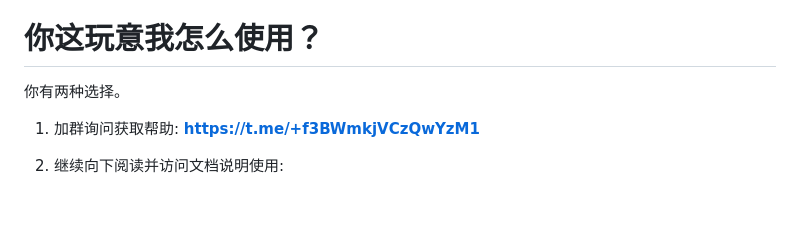
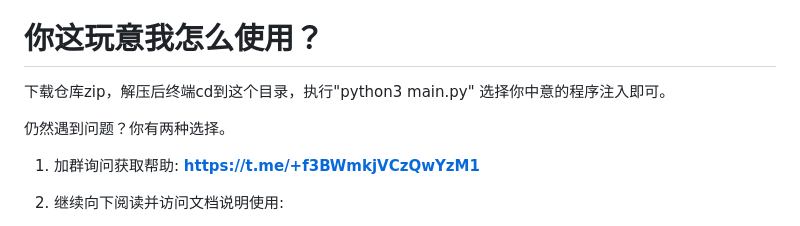
Before and after one commit to QiuChenly/InjectLib, a Markdown page: readme.md, the part around the change. Drawn GitHub-style; blank space fills up the shorter version.

```diff
--- a/readme.md
+++ b/readme.md
@@ -18,7 +18,9 @@
 
 # 你这玩意我怎么使用？
 
-你有两种选择。
+下载仓库zip，解压后终端cd到这个目录，执行"python3 main.py" 选择你中意的程序注入即可。
+
+仍然遇到问题？你有两种选择。
 
 1. 加群询问获取帮助: **<https://t.me/+f3BWmkjVCzQwYzM1>**
 
```
